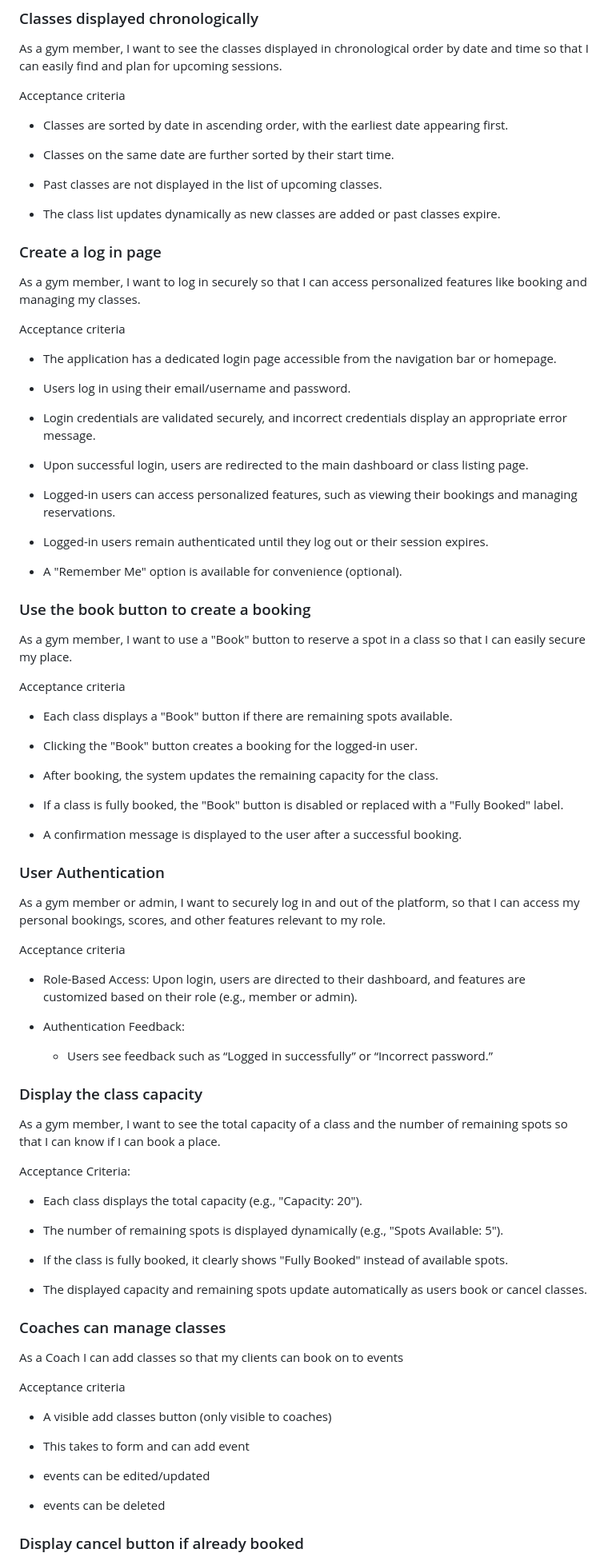
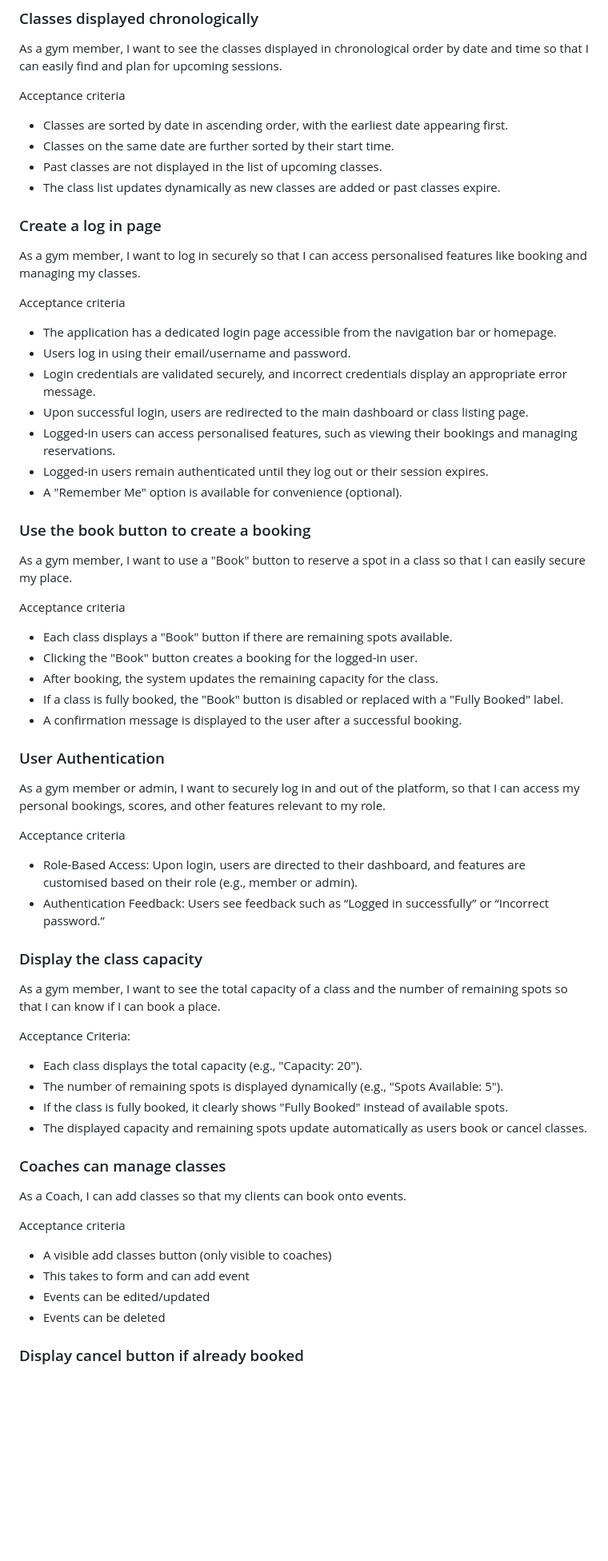
Before and after one commit to judewoolls/ClassFit, a Markdown page: README.md, the part around one of its changes. Shown at 80% size. Drawn GitHub-style; blank space fills up the shorter version.

```diff
--- a/README.md
+++ b/README.md
@@ -64,33 +63,23 @@ As a gym member, I want to see the classes displayed in chronological order by d
 Acceptance criteria
 
 - Classes are sorted by date in ascending order, with the earliest date appearing first.
-
 - Classes on the same date are further sorted by their start time.
-
 - Past classes are not displayed in the list of upcoming classes.
-
 - The class list updates dynamically as new classes are added or past classes expire.
 
 ### Create a log in page
 
-As a gym member, I want to log in securely so that I can access personalized features like booking and managing my classes.
+As a gym member, I want to log in securely so that I can access personalised features like booking and managing my classes.
 
 Acceptance criteria
 
 - The application has a dedicated login page accessible from the navigation bar or homepage.
-
 - Users log in using their email/username and password.
-
 - Login credentials are validated securely, and incorrect credentials display an appropriate error message.
-
 - Upon successful login, users are redirected to the main dashboard or class listing page.
-
-- Logged-in users can access personalized features, such as viewing their bookings and managing reservations.
-
+- Logged-in users can access personalised features, such as viewing their bookings and managing reservations.
 - Logged-in users remain authenticated until they log out or their session expires.
-
 - A "Remember Me" option is available for convenience (optional).
-
 
 ### Use the book button to create a booking
 
@@ -99,31 +88,19 @@ As a gym member, I want to use a "Book" button to reserve a spot in a class so t
 Acceptance criteria
 
 - Each class displays a "Book" button if there are remaining spots available.
-
 - Clicking the "Book" button creates a booking for the logged-in user.
-
 - After booking, the system updates the remaining capacity for the class.
-
 - If a class is fully booked, the "Book" button is disabled or replaced with a "Fully Booked" label.
-
 - A confirmation message is displayed to the user after a successful booking.
 
+### User Authentication
 
-### User Authentication
-As a gym member or admin,
-I want to securely log in and out of the platform,
-so that I can access my personal bookings, scores, and other features relevant to my role.
+As a gym member or admin, I want to securely log in and out of the platform, so that I can access my personal bookings, scores, and other features relevant to my role.
 
 Acceptance criteria
 
-
-- Role-Based Access:
-Upon login, users are directed to their dashboard, and features are customized based on their role (e.g., member or admin).
-
-
-- Authentication Feedback:
-
-    - Users see feedback such as “Logged in successfully” or “Incorrect password.”
+- Role-Based Access: Upon login, users are directed to their dashboard, and features are customised based on their role (e.g., member or admin).
+- Authentication Feedback: Users see feedback such as “Logged in successfully” or “Incorrect password.”
 
 ### Display the class capacity
 
@@ -132,26 +109,20 @@ As a gym member, I want to see the total capacity of a class and the number of r
 Acceptance Criteria:
 
 - Each class displays the total capacity (e.g., "Capacity: 20").
-
 - The number of remaining spots is displayed dynamically (e.g., "Spots Available: 5").
-
 - If the class is fully booked, it clearly shows "Fully Booked" instead of available spots.
-
 - The displayed capacity and remaining spots update automatically as users book or cancel classes.
 
 ### Coaches can manage classes
 
-As a Coach I can add classes so that my clients can book on to events
+As a Coach, I can add classes so that my clients can book onto events.
 
 Acceptance criteria
 
 - A visible add classes button (only visible to coaches)
-
 - This takes to form and can add event
-
-- events can be edited/updated
-
-- events can be deleted
+- Events can be edited/updated
+- Events can be deleted
 
 ### Display cancel button if already booked
 
```
Also changed, not shown: other parts of README.md (+36 -81 lines).
